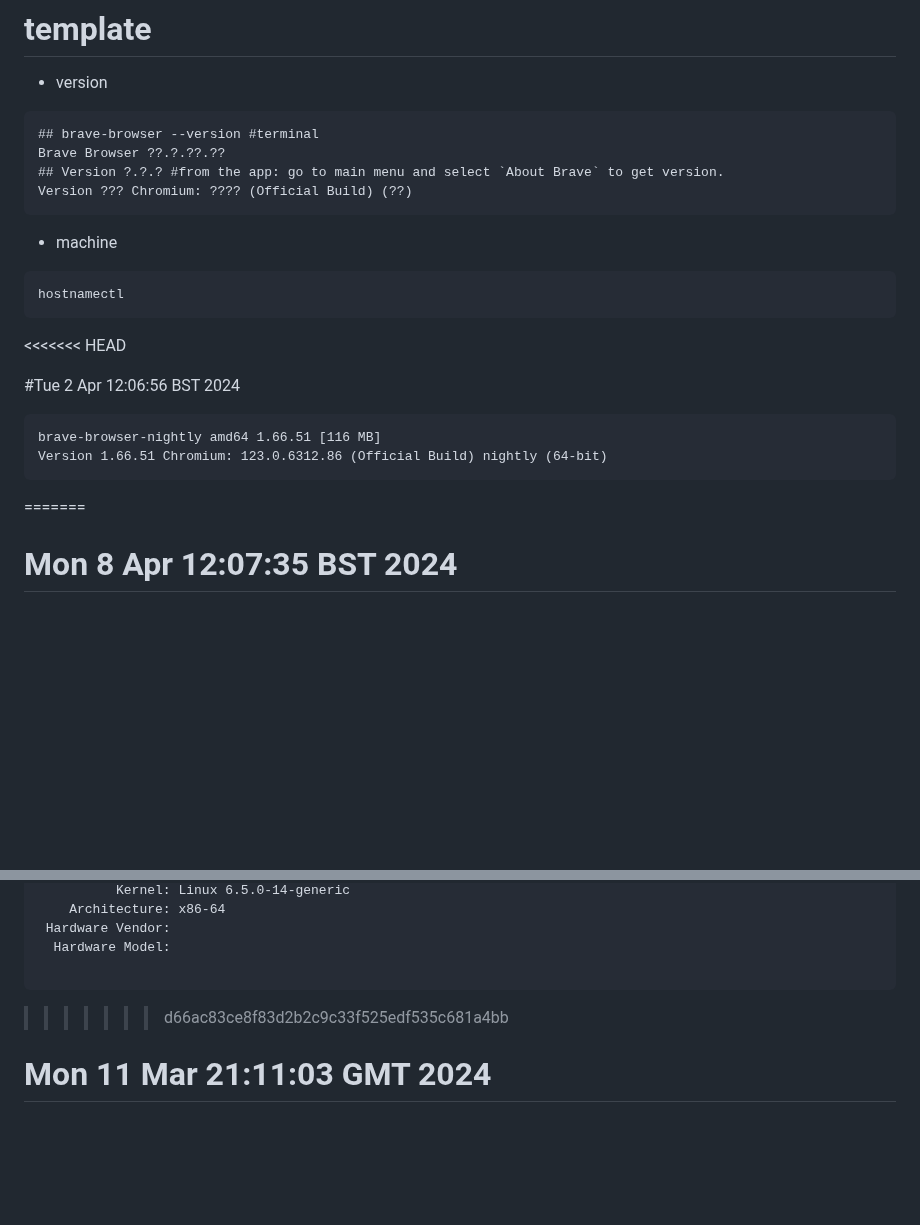
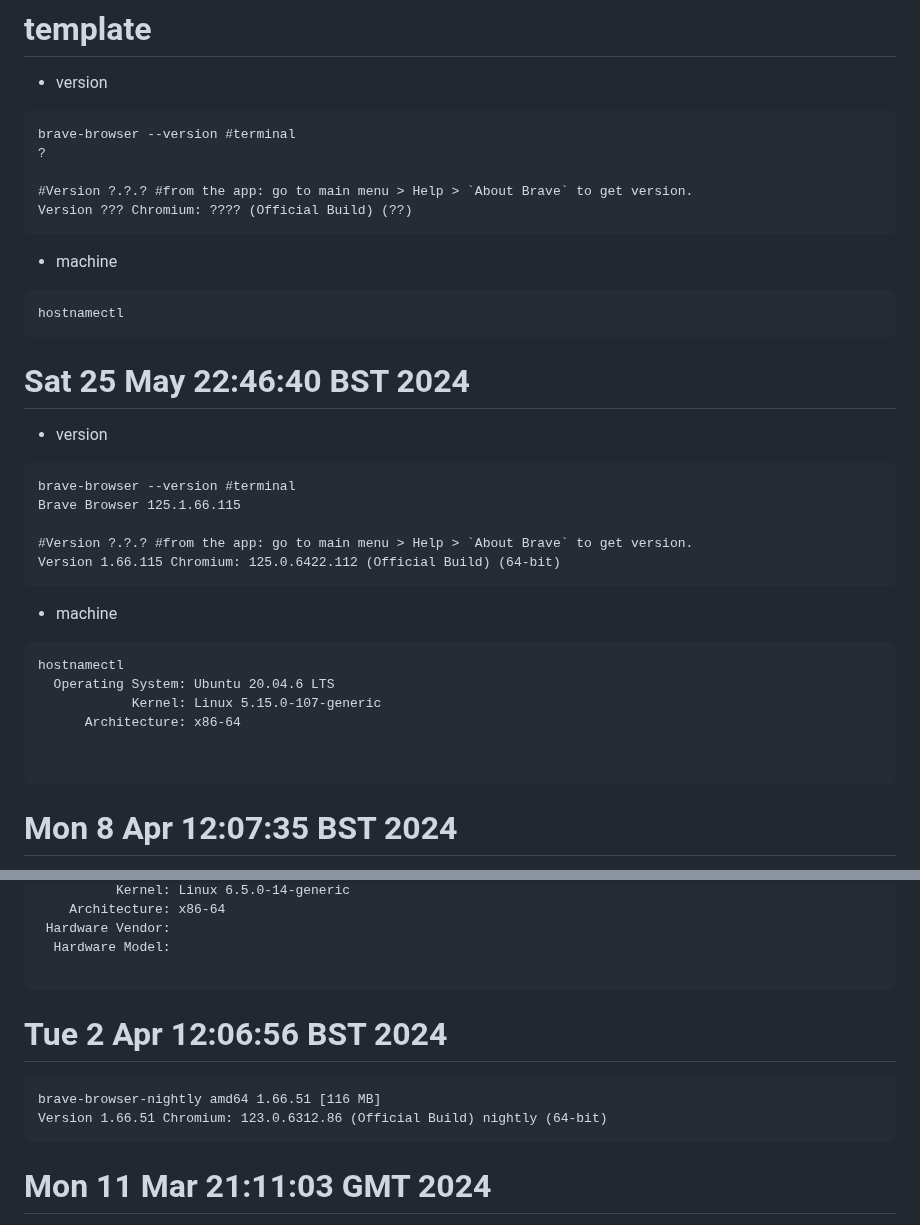
Before and after one commit to mxochicale/tools, a Markdown page: brave/logs.md, 2 parts joined by grey strips. Drawn GitHub-style; blank space fills up the shorter version.

Commit message:
Brave Browser 125.1.66.115 #12

````diff
--- a/brave/logs.md
+++ b/brave/logs.md
@@ -1,9 +1,10 @@
 # template
 * version
 ```
-## brave-browser --version #terminal
-Brave Browser ??.?.??.??
-## Version ?.?.? #from the app: go to main menu and select `About Brave` to get version.
+brave-browser --version #terminal
+?
+
+#Version ?.?.? #from the app: go to main menu > Help > `About Brave` to get version.
 Version ??? Chromium: ???? (Official Build) (??)
 ```
 * machine
@@ -11,16 +12,28 @@ Version ??? Chromium: ???? (Official Build) (??)
 hostnamectl
 ```
 
-<<<<<<< HEAD
+# Sat 25 May 22:46:40 BST 2024
+* version
+```
+brave-browser --version #terminal
+Brave Browser 125.1.66.115
+
+#Version ?.?.? #from the app: go to main menu > Help > `About Brave` to get version.
+Version 1.66.115 Chromium: 125.0.6422.112 (Official Build) (64-bit)
+```
+* machine
+```
+hostnamectl
+  Operating System: Ubuntu 20.04.6 LTS
+            Kernel: Linux 5.15.0-107-generic
+      Architecture: x86-64
 
 
-#Tue  2 Apr 12:06:56 BST 2024
-```
-brave-browser-nightly amd64 1.66.51 [116 MB]
-Version 1.66.51 Chromium: 123.0.6312.86 (Official Build) nightly (64-bit)
 ```
 
-=======
+
+
+
 # Mon  8 Apr 12:07:35 BST 2024
 * version
 ```
@@ -46,11 +59,12 @@ Operating System: Ubuntu 22.04.2 LTS
 
 ```
 
+# Tue  2 Apr 12:06:56 BST 2024
+```
+brave-browser-nightly amd64 1.66.51 [116 MB]
+Version 1.66.51 Chromium: 123.0.6312.86 (Official Build) nightly (64-bit)
+```
 
-
-
-
->>>>>>> d66ac83ce8f83d2b2c9c33f525edf535c681a4bb
 # Mon 11 Mar 21:11:03 GMT 2024
 
 * version
````
Also changed, not shown: 1 other file.
